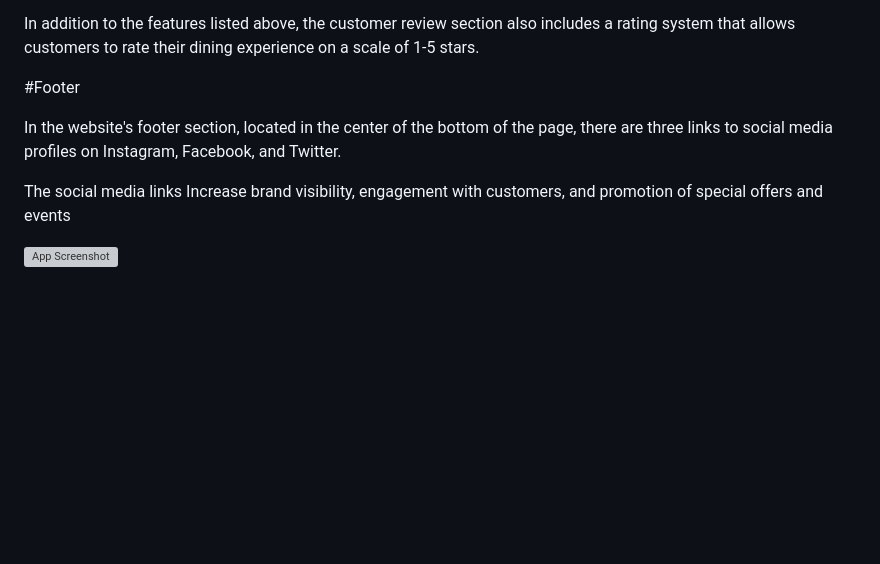
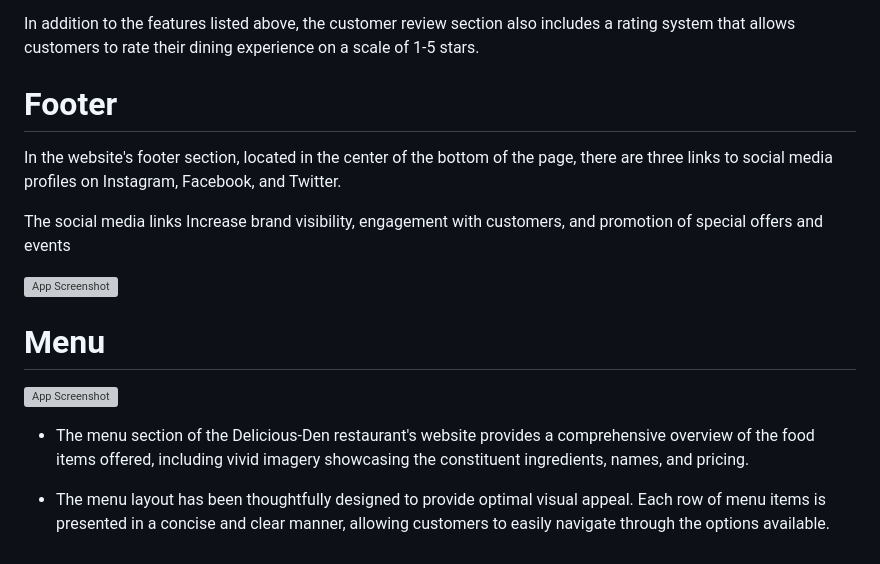
Before and after one commit to Filmon-gh/Delicous-Den, a Markdown page: README.md, the part around the change. GitHub-like rendering; blank space fills up the shorter version; grey boxes are pictures that could not be loaded.

Commit message:
Add menu to readme

```diff
--- a/README.md
+++ b/README.md
@@ -70,10 +70,17 @@ The section also features two illustrative images that effectively convey the wa
 
 In addition to the features listed above, the customer review section also includes a rating system that allows customers to rate their dining experience on a scale of 1-5 stars.
 
-#Footer
+# Footer
 
 In the website's footer section, located in the center of the bottom of the page, there are three links to social media profiles on Instagram, Facebook, and Twitter.
 
 The social media links Increase brand visibility, engagement with customers, and promotion of special offers and events
 
 ![App Screenshot](https://raw.githubusercontent.com/Filmon-gh/Delicous-Restuarant/49a745e4a1e8cf8c61fd871f8e18a06d78f0764a/screenshots/screenshotimge/8.%20footer.JPG)
+
+# Menu
+
+![App Screenshot](https://raw.githubusercontent.com/Filmon-gh/Delicous-Restuarant/49a745e4a1e8cf8c61fd871f8e18a06d78f0764a/screenshots/screenshotimge/7.%20menu.JPG)
+- The menu section of the Delicious-Den restaurant's website provides a comprehensive overview of the food items offered, including vivid imagery showcasing the constituent ingredients, names, and pricing.
+
+-  The menu layout has been thoughtfully designed to provide optimal visual appeal. Each row of menu items is presented in a concise and clear manner, allowing customers to easily navigate through the options available.
```
